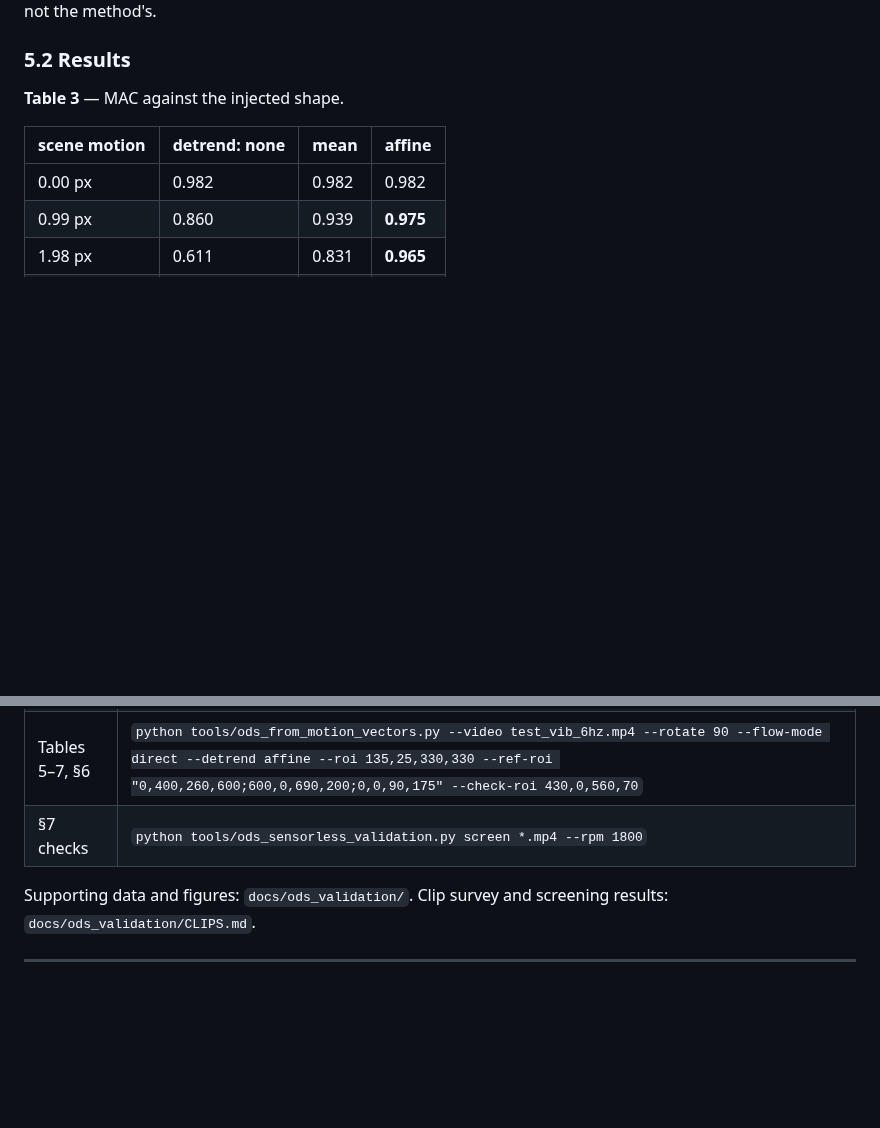
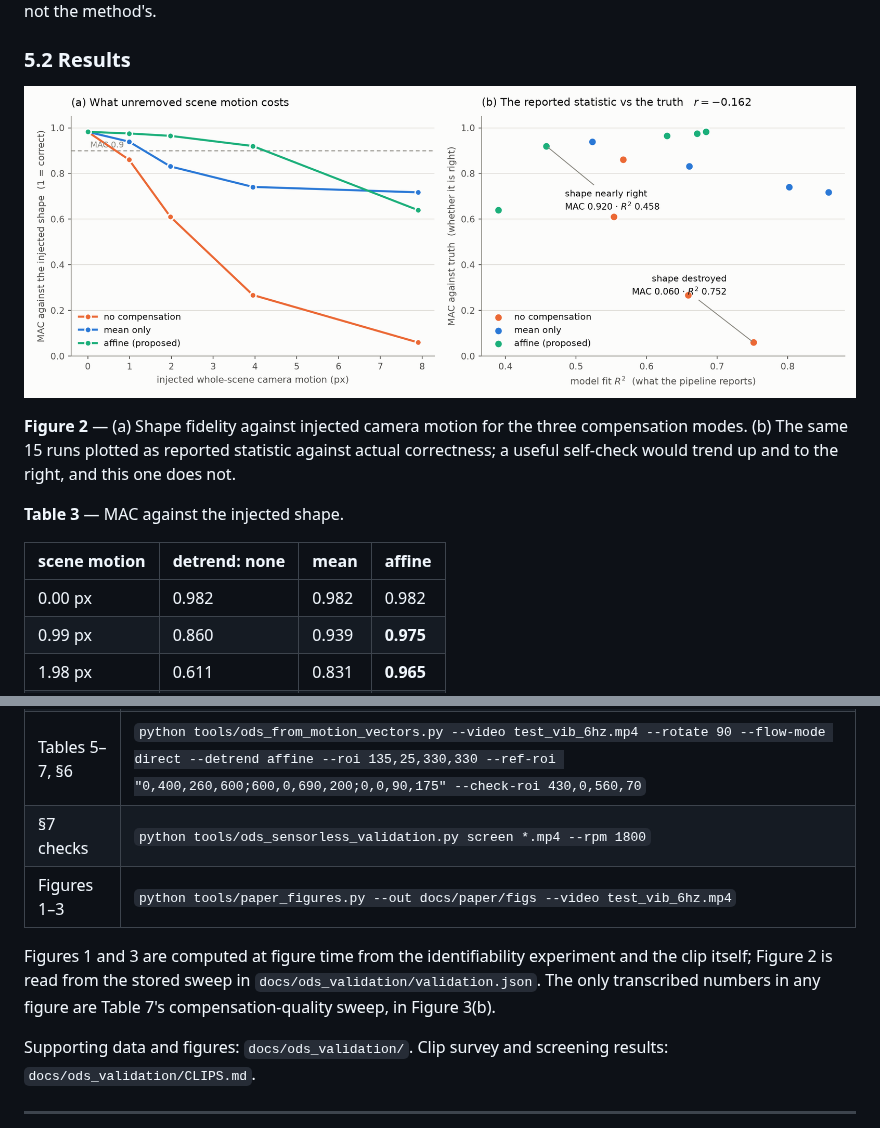
Before and after one commit to dnfl5345/VibraStudio, a Markdown page: docs/paper/draft.md, 2 parts joined by grey strips. Rendered like a GitHub page; pictures changed too: docs/paper/figs/fig2_controlled.png (added); blank space fills up the shorter version.

```diff
--- a/docs/paper/draft.md
+++ b/docs/paper/draft.md
@@ -274,6 +284,13 @@ method's.
 
 ### 5.2 Results
 
+![Figure 2](figs/fig2_controlled.png)
+
+**Figure 2** — (a) Shape fidelity against injected camera motion for the
+three compensation modes. (b) The same 15 runs plotted as reported
+statistic against actual correctness; a useful self-check would trend up and
+to the right, and this one does not.
+
 **Table 3** — MAC against the injected shape.
 
 | scene motion | detrend: none | mean | **affine** |
@@ -528,6 +564,12 @@ of validity is that the model fitted well.
 | Tables 3–4 | `python tools/ods_synthetic_validation.py --base frame.png --machine 135,25,475,330 --amp 2.0 --sweep --shears 0,0.25,0.5,1.0,2.0` |
 | Tables 5–7, §6 | `python tools/ods_from_motion_vectors.py --video test_vib_6hz.mp4 --rotate 90 --flow-mode direct --detrend affine --roi 135,25,330,330 --ref-roi "0,400,260,600;600,0,690,200;0,0,90,175" --check-roi 430,0,560,70` |
 | §7 checks | `python tools/ods_sensorless_validation.py screen *.mp4 --rpm 1800` |
+| Figures 1–3 | `python tools/paper_figures.py --out docs/paper/figs --video test_vib_6hz.mp4` |
+
+Figures 1 and 3 are computed at figure time from the identifiability
+experiment and the clip itself; Figure 2 is read from the stored sweep in
+`docs/ods_validation/validation.json`. The only transcribed numbers in any
+figure are Table 7's compensation-quality sweep, in Figure 3(b).
 
 Supporting data and figures: `docs/ods_validation/`. Clip survey and
 screening results: `docs/ods_validation/CLIPS.md`.
```
Also changed, not shown: other parts of docs/paper/draft.md (+29 -0 lines), docs/paper/figs/fig1_identifiability.png (added), docs/paper/figs/fig3_field.png (added), 2 other files.
